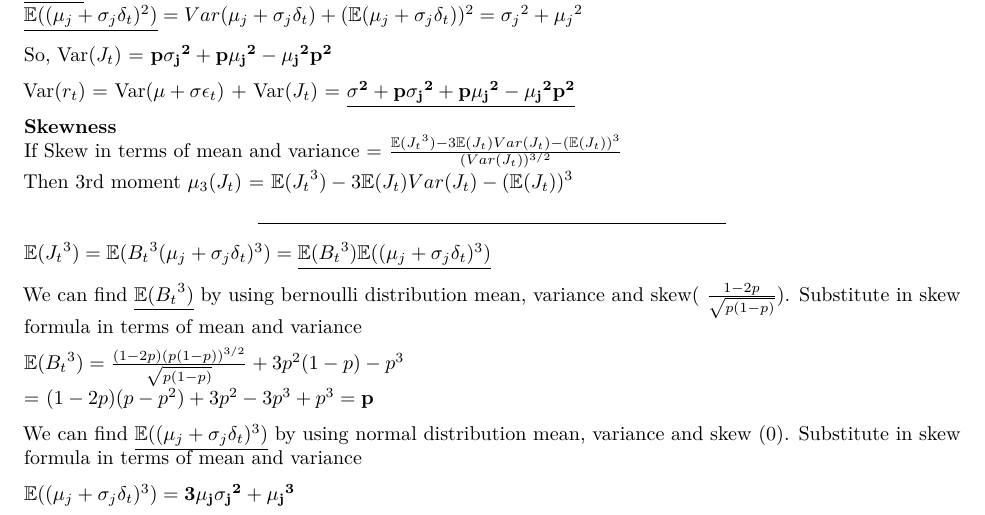
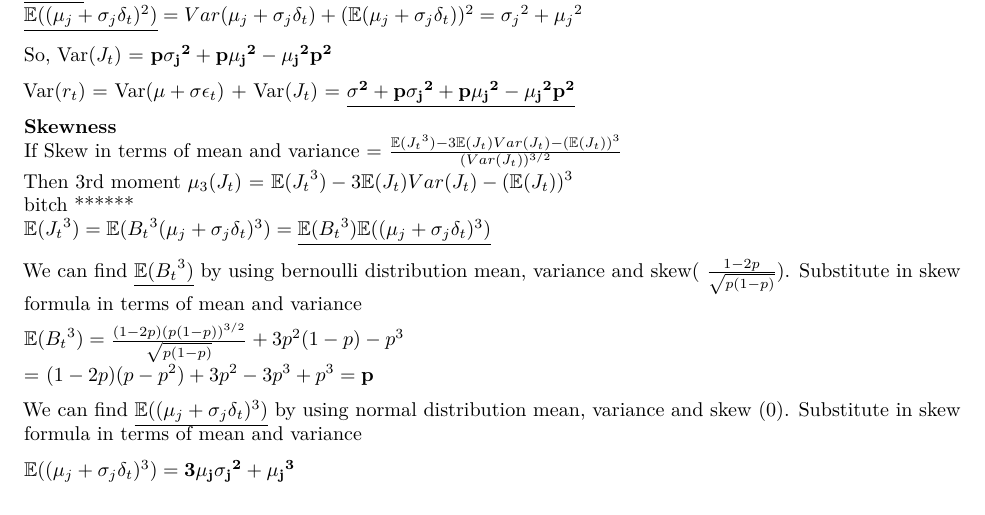
Before and after one commit to nitishramkumar/MFE_237E, an R Markdown document (Assignment1/Assignment_Final.Rmd): part of page 1 of 6, cut so that both start at the same text. Rendered offline with R 4.5, knitr and Pandoc, then LaTeX, with nearby package versions; code that draws random numbers runs with fixed seeds of ours; some code elsewhere in the file could not run offline.

Commit message:
Just a comment

```diff
--- a/Assignment1/Assignment_Final.Rmd
+++ b/Assignment1/Assignment_Final.Rmd
@@ -45,7 +45,7 @@ Var($r_t$) = Var($\mu + \sigma \epsilon_t$) + Var($J_t$) = $\underline{\mathbf{{
   If Skew in terms of mean and variance
   = $\frac{\E({J_t}^3) - 3\E(J_t) Var(J_t) - (\E(J_t))^3}{(Var(J_t))^{3/2}}$
   Then 3rd moment $\mu_3(J_t)$ = $\E({J_t}^3) - 3\E(J_t) Var(J_t) - (\E(J_t))^3$
-
+bitch
 ******
   $\E({J_t}^3) = \E({B_t}^3(\mu_j + \sigma_j \delta_t)^3) = \underline{\E({B_t}^3)\E((\mu_j + \sigma_j \delta_t)^3)}$
 
```
